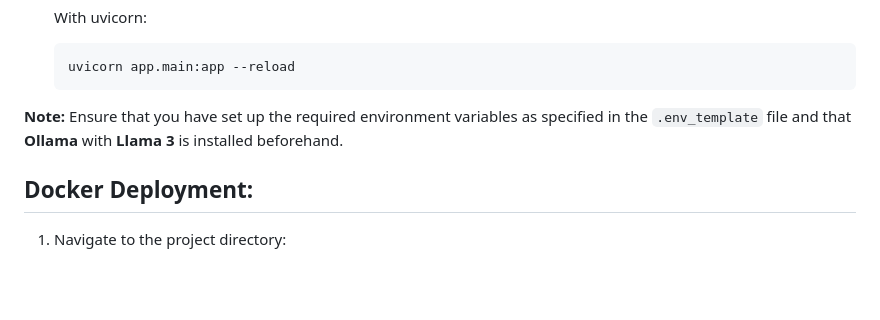
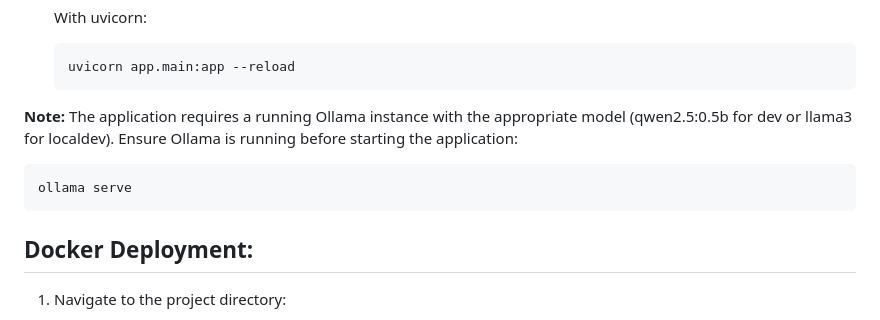
Before and after one commit to MateoVelasquez/rag-system-aws, a Markdown page: README.md, the part around one of its changes. Drawn GitHub-style; blank space fills up the shorter version.

````diff
--- a/README.md
+++ b/README.md
@@ -139,8 +171,10 @@ To run the Rag System on your local machine, follow these steps:
     uvicorn app.main:app --reload
     ```
 
-**Note:** Ensure that you have set up the required environment variables as specified in the `.env_template` file and that **Ollama** with **Llama 3** is installed beforehand.
-
+**Note:** The application requires a running Ollama instance with the appropriate model (qwen2.5:0.5b for dev or llama3 for localdev). Ensure Ollama is running before starting the application:
+```bash
+ollama serve
+```
 
 ## Docker Deployment:
 
````
Also changed, not shown: other parts of README.md (+41 -3 lines).
